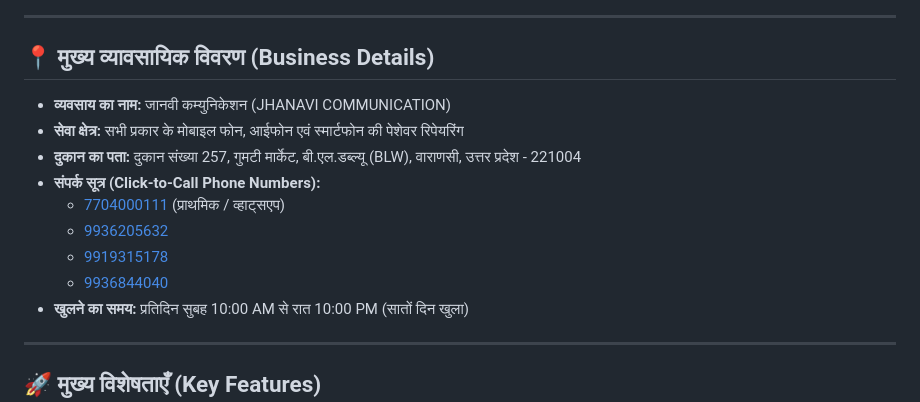
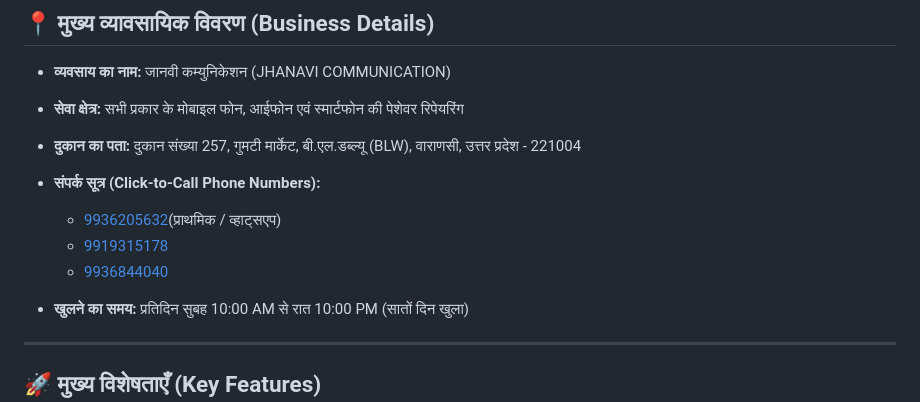
Before and after one commit to vishallta989-design/jhanavi-communication-, a Markdown page: README.md, the part around one of its changes. Rendered like a GitHub page.

```diff
--- a/README.md
+++ b/README.md
@@ -10,6 +10,6 @@
 - **सेवा क्षेत्र:** सभी प्रकार के मोबाइल फोन, आईफोन एवं स्मार्टफोन की पेशेवर रिपेयरिंग
 - **दुकान का पता:** दुकान संख्या 257, गुमटी मार्केट, बी.एल.डब्ल्यू (BLW), वाराणसी, उत्तर प्रदेश - 221004
 - **संपर्क सूत्र (Click-to-Call Phone Numbers):**
-  - [7704000111](tel:7704000111) (प्राथमिक / व्हाट्सएप)
-  - [9936205632](tel:9936205632)
+
+  - [9936205632](tel:9936205632)(प्राथमिक / व्हाट्सएप)
   - [9919315178](tel:9919315178)
```
Also changed, not shown: other parts of README.md (+1 -1 lines).
